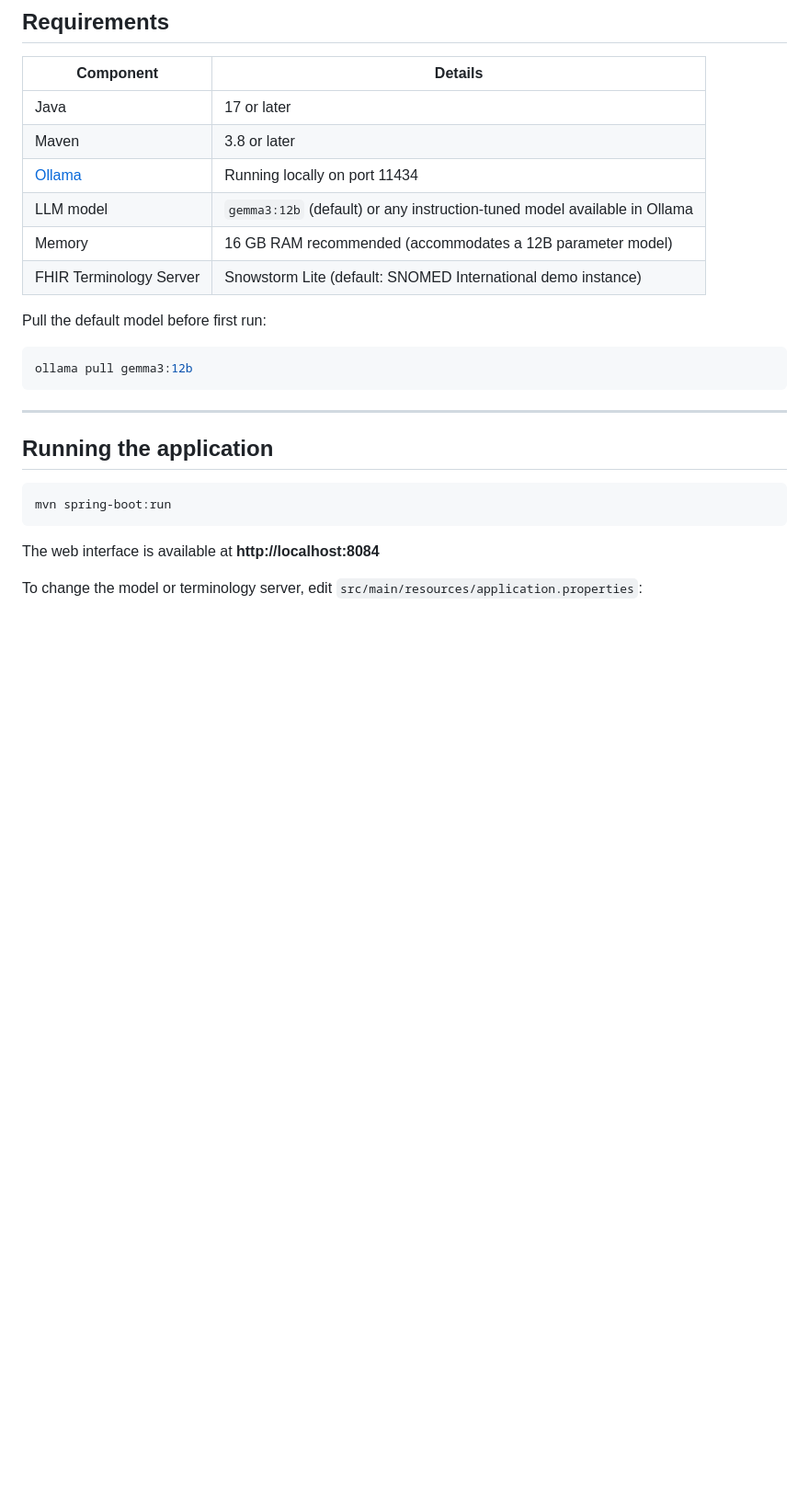
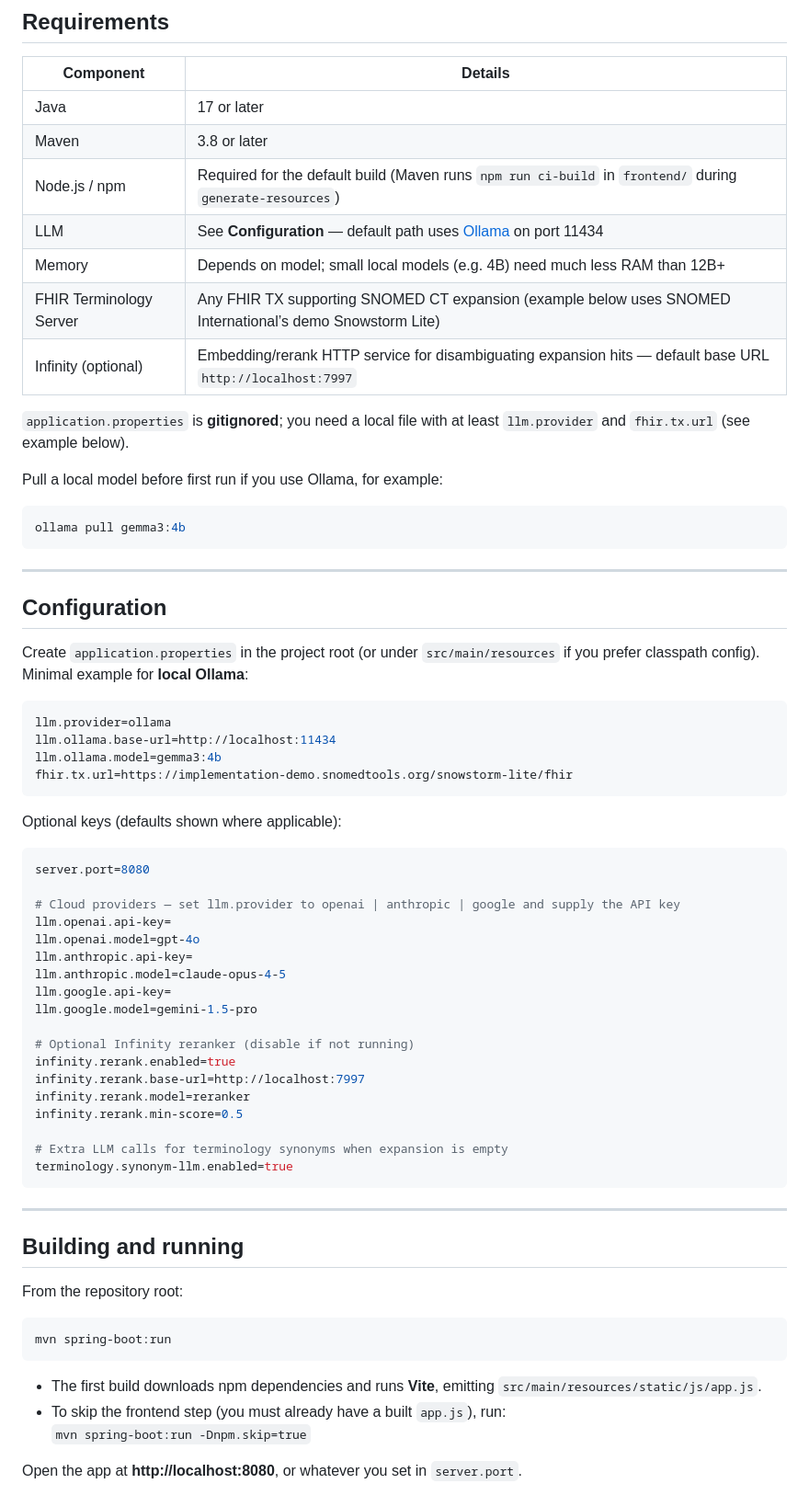
Before and after one commit to kaicode/SnoScribe, a Markdown page: README.md, the part around one of its changes. Shown at 92% size. GitHub-like rendering; blank space fills up the shorter version.

````diff
--- a/README.md
+++ b/README.md
@@ -53,25 +68,69 @@ The language model and terminology lookup run in parallel for each note, keeping
 |-----------|---------|
 | Java | 17 or later |
 | Maven | 3.8 or later |
-| [Ollama](https://ollama.com) | Running locally on port 11434 |
-| LLM model | `gemma3:12b` (default) or any instruction-tuned model available in Ollama |
-| Memory | 16 GB RAM recommended (accommodates a 12B parameter model) |
-| FHIR Terminology Server | Snowstorm Lite (default: SNOMED International demo instance) |
+| Node.js / npm | Required for the default build (Maven runs `npm run ci-build` in `frontend/` during `generate-resources`) |
+| LLM | See **Configuration** — default path uses [Ollama](https://ollama.com) on port 11434 |
+| Memory | Depends on model; small local models (e.g. 4B) need much less RAM than 12B+ |
+| FHIR Terminology Server | Any FHIR TX supporting SNOMED CT expansion (example below uses SNOMED International’s demo Snowstorm Lite) |
+| Infinity (optional) | Embedding/rerank HTTP service for disambiguating expansion hits — default base URL `http://localhost:7997` |
 
-Pull the default model before first run:
+`application.properties` is **gitignored**; you need a local file with at least `llm.provider` and `fhir.tx.url` (see example below).
+
+Pull a local model before first run if you use Ollama, for example:
+
 ```bash
-ollama pull gemma3:12b
+ollama pull gemma3:4b
 ```
 
 ---
 
-## Running the application
+## Configuration
+
+Create `application.properties` in the project root (or under `src/main/resources` if you prefer classpath config). Minimal example for **local Ollama**:
+
+```properties
+llm.provider=ollama
+llm.ollama.base-url=http://localhost:11434
+llm.ollama.model=gemma3:4b
+fhir.tx.url=https://implementation-demo.snomedtools.org/snowstorm-lite/fhir
+```
+
+Optional keys (defaults shown where applicable):
+
+```properties
+server.port=8080
+
+# Cloud providers — set llm.provider to openai | anthropic | google and supply the API key
+llm.openai.api-key=
+llm.openai.model=gpt-4o
+llm.anthropic.api-key=
+llm.anthropic.model=claude-opus-4-5
+llm.google.api-key=
+llm.google.model=gemini-1.5-pro
+
+# Optional Infinity reranker (disable if not running)
+infinity.rerank.enabled=true
+infinity.rerank.base-url=http://localhost:7997
+infinity.rerank.model=reranker
+infinity.rerank.min-score=0.5
+
+# Extra LLM calls for terminology synonyms when expansion is empty
+terminology.synonym-llm.enabled=true
+```
+
+---
+
+## Building and running
+
+From the repository root:
 
 ```bash
 mvn spring-boot:run
 ```
 
-The web interface is available at **http://localhost:8084**
+- The first build downloads npm dependencies and runs **Vite**, emitting `src/main/resources/static/js/app.js`.
+- To skip the frontend step (you must already have a built `app.js`), run:
+  `mvn spring-boot:run -Dnpm.skip=true`
 
-To change the model or terminology server, edit `src/main/resources/application.properties`:
+Open the app at **http://localhost:8080**, or whatever you set in `server.port`.
 
````
Also changed, not shown: other parts of README.md (+48 -26 lines).
